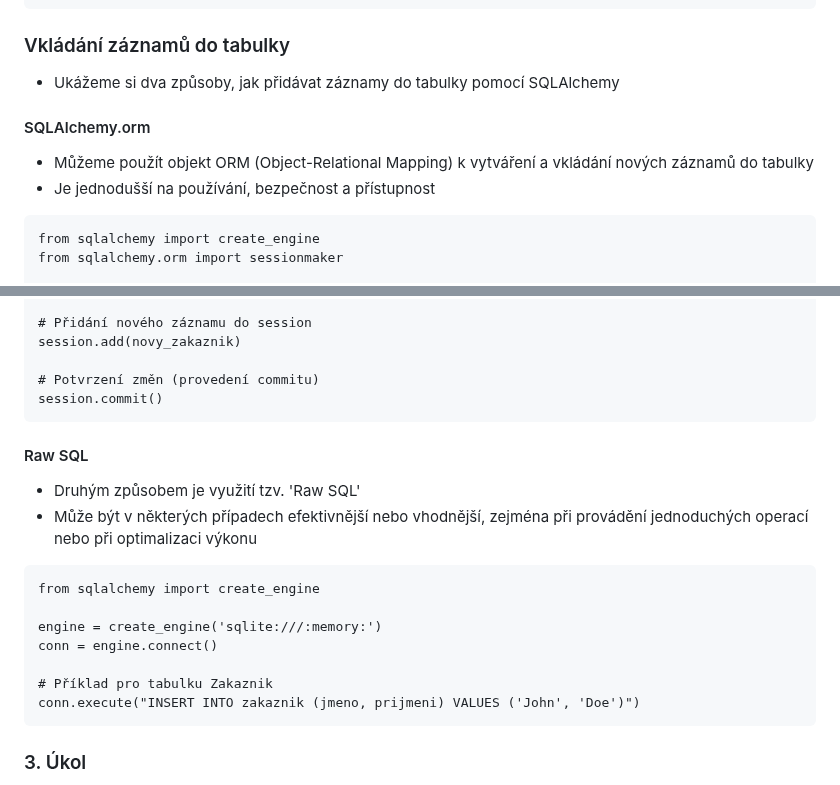
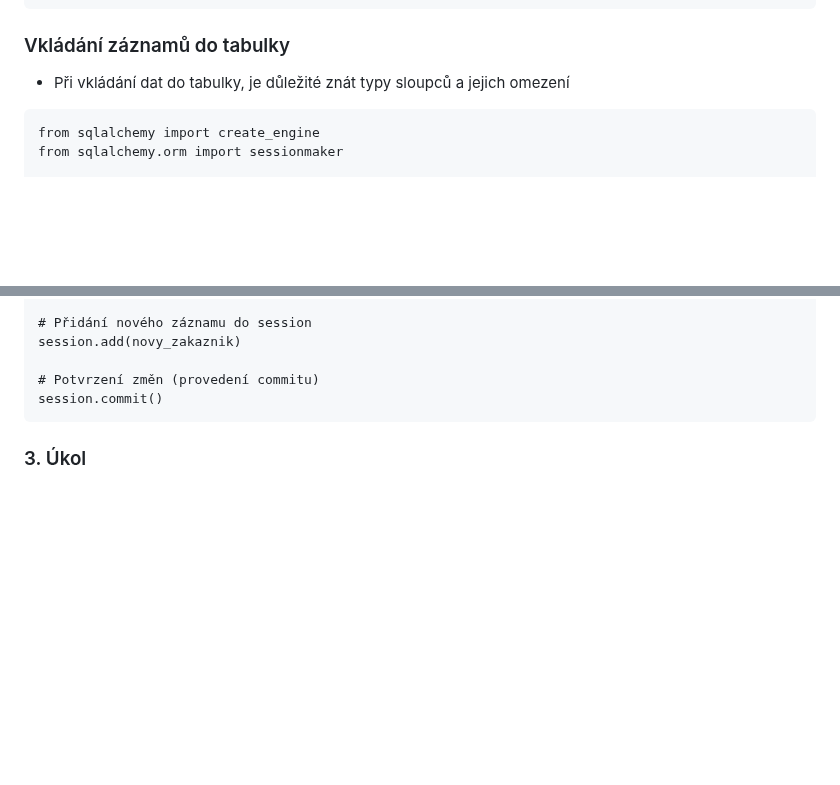
Before and after one commit to Hamzic12/SQL-Alchemy, a Markdown page: README.md, 2 parts joined by grey strips. GitHub-like rendering; blank space fills up the shorter version.

`````diff
--- a/README.md
+++ b/README.md
@@ -267,10 +267,8 @@ def create_tables():
 create_tables()
 ````
 ### Vkládání záznamů do tabulky
-- Ukážeme si dva způsoby, jak přidávat záznamy do tabulky pomocí SQLAlchemy
-#### SQLAlchemy.orm
-- Můžeme použít objekt ORM (Object-Relational Mapping) k vytváření a vkládání nových záznamů do tabulky
-- Je jednodušší na používání, bezpečnost a přístupnost
+- Při vkládání dat do tabulky, je důležité znát typy sloupců a jejich omezení
+
 ````
 from sqlalchemy import create_engine
 from sqlalchemy.orm import sessionmaker
@@ -290,18 +288,6 @@ session.add(novy_zakaznik)
 
 # Potvrzení změn (provedení commitu)
 session.commit()
-````
-#### Raw SQL
-- Druhým způsobem je využití tzv. 'Raw SQL'
-- Může být v některých případech efektivnější nebo vhodnější, zejména při provádění jednoduchých operací nebo při optimalizaci výkonu
-````
-from sqlalchemy import create_engine
-
-engine = create_engine('sqlite:///:memory:')
-conn = engine.connect()
-
-# Příklad pro tabulku Zakaznik
-conn.execute("INSERT INTO zakaznik (jmeno, prijmeni) VALUES ('John', 'Doe')")
 ````
 ### 3. Úkol
 - Přidejte 5 záznamů do:
`````
